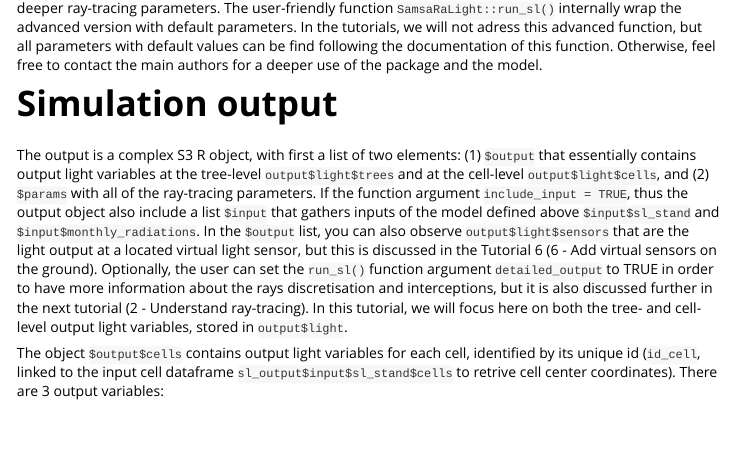
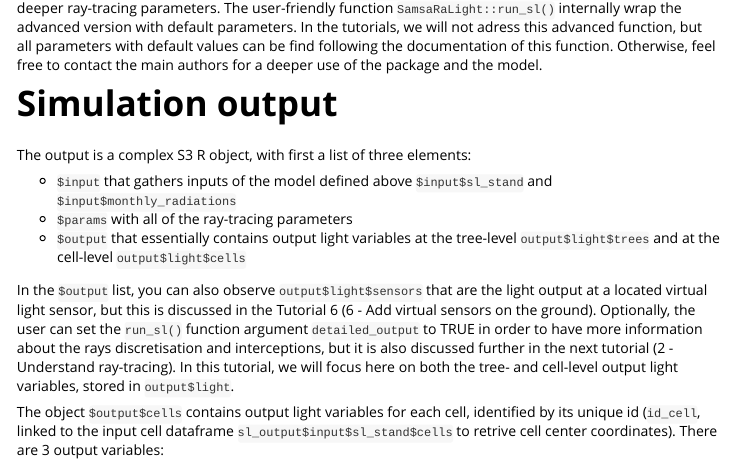
Before and after one commit to NatheoB/SamsaRaLight, an R Markdown document (vignettes/web_only/1-minimal_case.Rmd): the page in a window 1100 px wide, from 4700 px down. Rendered offline with R 4.5, knitr and Pandoc, with nearby package versions; some code elsewhere in the file could not run offline.

Commit message:
correct vignette

```diff
--- a/vignettes/web_only/1-minimal_case.Rmd
+++ b/vignettes/web_only/1-minimal_case.Rmd
@@ -156,7 +156,13 @@ For advanced users, another function is available `SamsaRaLight::run_sl_advanced
 
 # Simulation output
 
-The output is a complex S3 R object, with first a list of two elements: (1) `$output` that essentially contains output light variables at the tree-level `output$light$trees` and at the cell-level `output$light$cells`, and (2) `$params` with all of the ray-tracing parameters. If the function argument `include_input = TRUE`, thus the output object also include a list `$input` that gathers inputs of the model defined above `$input$sl_stand` and `$input$monthly_radiations`. In the `$output` list, you can also observe `output$light$sensors` that are the light output at a located virtual light sensor, but this is discussed in the Tutorial 6 (6 - Add virtual sensors on the ground). Optionally, the user can set the `run_sl()` function argument `detailed_output` to TRUE in order to have more information about the rays discretisation and interceptions, but it is also discussed further in the next tutorial (2 - Understand ray-tracing). In this tutorial, we will focus here on both the tree- and cell-level output light variables, stored in `output$light`.
+The output is a complex S3 R object, with first a list of three elements:
+
+- `$input` that gathers inputs of the model defined above `$input$sl_stand` and `$input$monthly_radiations`
+- `$params` with all of the ray-tracing parameters
+- `$output` that essentially contains output light variables at the tree-level `output$light$trees` and at the cell-level `output$light$cells`
+
+In the `$output` list, you can also observe `output$light$sensors` that are the light output at a located virtual light sensor, but this is discussed in the Tutorial 6 (6 - Add virtual sensors on the ground). Optionally, the user can set the `run_sl()` function argument `detailed_output` to TRUE in order to have more information about the rays discretisation and interceptions, but it is also discussed further in the next tutorial (2 - Understand ray-tracing). In this tutorial, we will focus here on both the tree- and cell-level output light variables, stored in `output$light`.
 
 The object `$output$cells` contains output light variables for each cell, identified by its unique id (`id_cell`, linked to the input cell dataframe `sl_output$input$sl_stand$cells` to retrive cell center coordinates). There are 3 output variables:
 
```
